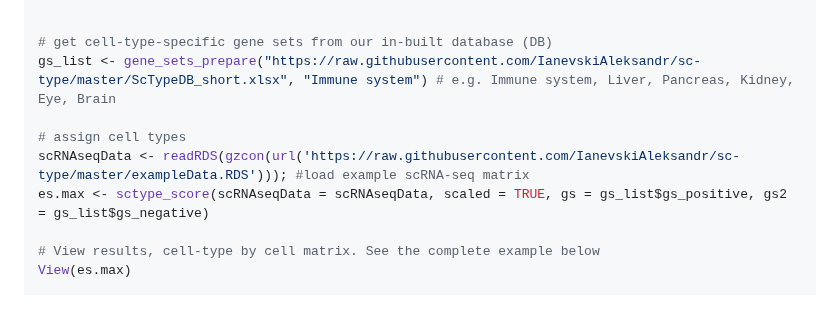
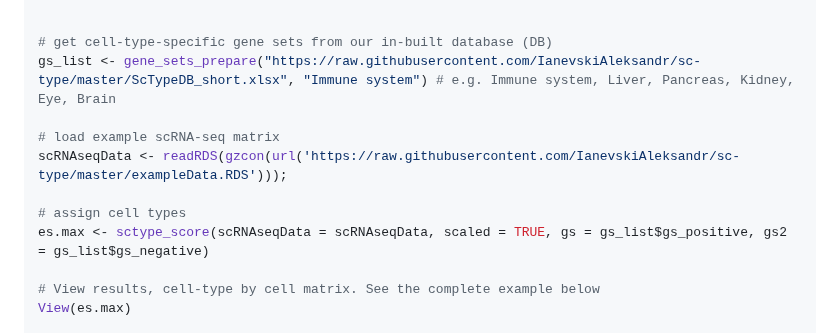
Before and after one commit to IanevskiAleksandr/sc-type, a Markdown page: README.md, the part around the change. GitHub-like rendering; blank space fills up the shorter version.

```diff
--- a/README.md
+++ b/README.md
@@ -24,8 +24,10 @@ source("https://raw.githubusercontent.com/IanevskiAleksandr/sc-type/master/R/gen
 # get cell-type-specific gene sets from our in-built database (DB)
 gs_list <- gene_sets_prepare("https://raw.githubusercontent.com/IanevskiAleksandr/sc-type/master/ScTypeDB_short.xlsx", "Immune system") # e.g. Immune system, Liver, Pancreas, Kidney, Eye, Brain
 
+# load example scRNA-seq matrix
+scRNAseqData <- readRDS(gzcon(url('https://raw.githubusercontent.com/IanevskiAleksandr/sc-type/master/exampleData.RDS')));
+
 # assign cell types
-scRNAseqData <- readRDS(gzcon(url('https://raw.githubusercontent.com/IanevskiAleksandr/sc-type/master/exampleData.RDS'))); #load example scRNA-seq matrix
 es.max <- sctype_score(scRNAseqData = scRNAseqData, scaled = TRUE, gs = gs_list$gs_positive, gs2 = gs_list$gs_negative)
 
 # View results, cell-type by cell matrix. See the complete example below
```
